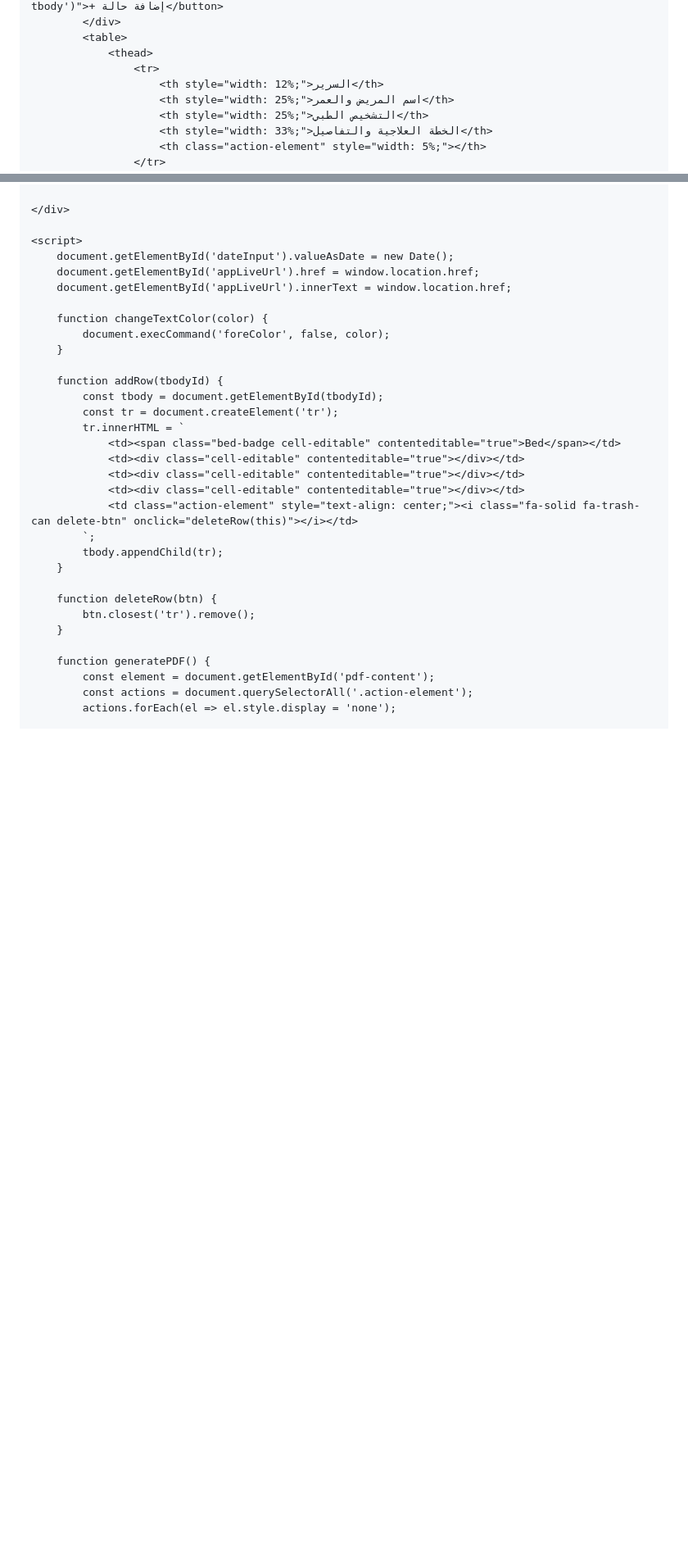
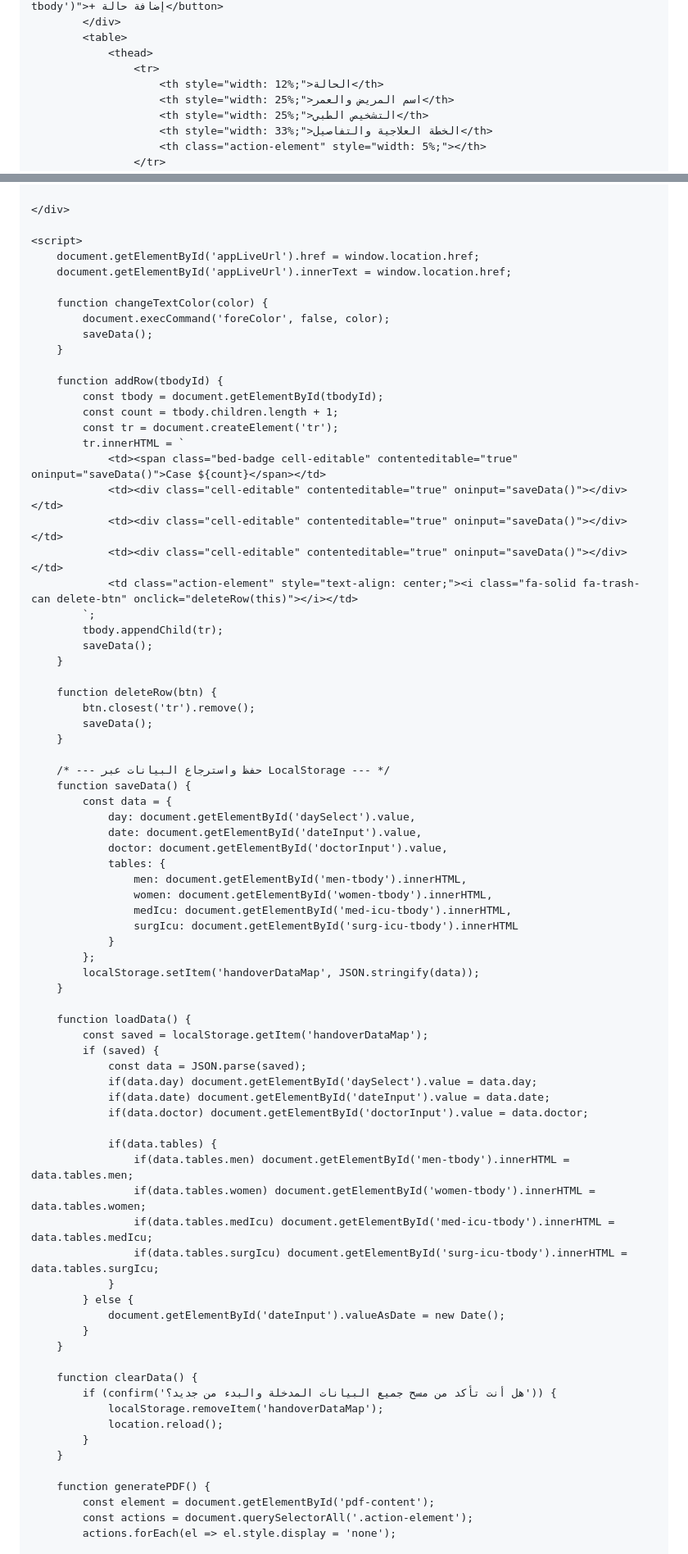
Before and after one commit to Mohammedjhm96/Patients-handover-map, a Markdown page: README.md, 2 parts joined by grey strips. Shown at 82% size. Drawn GitHub-style; blank space fills up the shorter version.

```diff
--- a/README.md
+++ b/README.md
@@ -395,7 +404,7 @@
             <table>
                 <thead>
                     <tr>
-                        <th style="width: 12%;">السرير</th>
+                        <th style="width: 12%;">الحالة</th>
                         <th style="width: 25%;">اسم المريض والعمر</th>
                         <th style="width: 25%;">التشخيص الطبي</th>
                         <th style="width: 33%;">الخطة العلاجية والتفاصيل</th>
@@ -453,29 +462,74 @@
     </div>
 
     <script>
-        document.getElementById('dateInput').valueAsDate = new Date();
         document.getElementById('appLiveUrl').href = window.location.href;
         document.getElementById('appLiveUrl').innerText = window.location.href;
 
         function changeTextColor(color) {
             document.execCommand('foreColor', false, color);
+            saveData();
         }
 
         function addRow(tbodyId) {
             const tbody = document.getElementById(tbodyId);
+            const count = tbody.children.length + 1;
             const tr = document.createElement('tr');
             tr.innerHTML = `
-                <td><span class="bed-badge cell-editable" contenteditable="true">Bed</span></td>
-                <td><div class="cell-editable" contenteditable="true"></div></td>
-                <td><div class="cell-editable" contenteditable="true"></div></td>
-                <td><div class="cell-editable" contenteditable="true"></div></td>
+                <td><span class="bed-badge cell-editable" contenteditable="true" oninput="saveData()">Case ${count}</span></td>
+                <td><div class="cell-editable" contenteditable="true" oninput="saveData()"></div></td>
+                <td><div class="cell-editable" contenteditable="true" oninput="saveData()"></div></td>
+                <td><div class="cell-editable" contenteditable="true" oninput="saveData()"></div></td>
                 <td class="action-element" style="text-align: center;"><i class="fa-solid fa-trash-can delete-btn" onclick="deleteRow(this)"></i></td>
             `;
             tbody.appendChild(tr);
+            saveData();
         }
 
         function deleteRow(btn) {
             btn.closest('tr').remove();
+            saveData();
+        }
+
+        /* --- حفظ واسترجاع البيانات عبر LocalStorage --- */
+        function saveData() {
+            const data = {
+                day: document.getElementById('daySelect').value,
+                date: document.getElementById('dateInput').value,
+                doctor: document.getElementById('doctorInput').value,
+                tables: {
+                    men: document.getElementById('men-tbody').innerHTML,
+                    women: document.getElementById('women-tbody').innerHTML,
+                    medIcu: document.getElementById('med-icu-tbody').innerHTML,
+                    surgIcu: document.getElementById('surg-icu-tbody').innerHTML
+                }
+            };
+            localStorage.setItem('handoverDataMap', JSON.stringify(data));
+        }
+
+        function loadData() {
+            const saved = localStorage.getItem('handoverDataMap');
+            if (saved) {
+                const data = JSON.parse(saved);
+                if(data.day) document.getElementById('daySelect').value = data.day;
+                if(data.date) document.getElementById('dateInput').value = data.date;
+                if(data.doctor) document.getElementById('doctorInput').value = data.doctor;
+
+                if(data.tables) {
+                    if(data.tables.men) document.getElementById('men-tbody').innerHTML = data.tables.men;
+                    if(data.tables.women) document.getElementById('women-tbody').innerHTML = data.tables.women;
+                    if(data.tables.medIcu) document.getElementById('med-icu-tbody').innerHTML = data.tables.medIcu;
+                    if(data.tables.surgIcu) document.getElementById('surg-icu-tbody').innerHTML = data.tables.surgIcu;
+                }
+            } else {
+                document.getElementById('dateInput').valueAsDate = new Date();
+            }
+        }
+
+        function clearData() {
+            if (confirm('هل أنت تأكد من مسح جميع البيانات المدخلة والبدء من جديد؟')) {
+                localStorage.removeItem('handoverDataMap');
+                location.reload();
+            }
         }
 
         function generatePDF() {
```
Also changed, not shown: other parts of README.md (+36 -24 lines).
